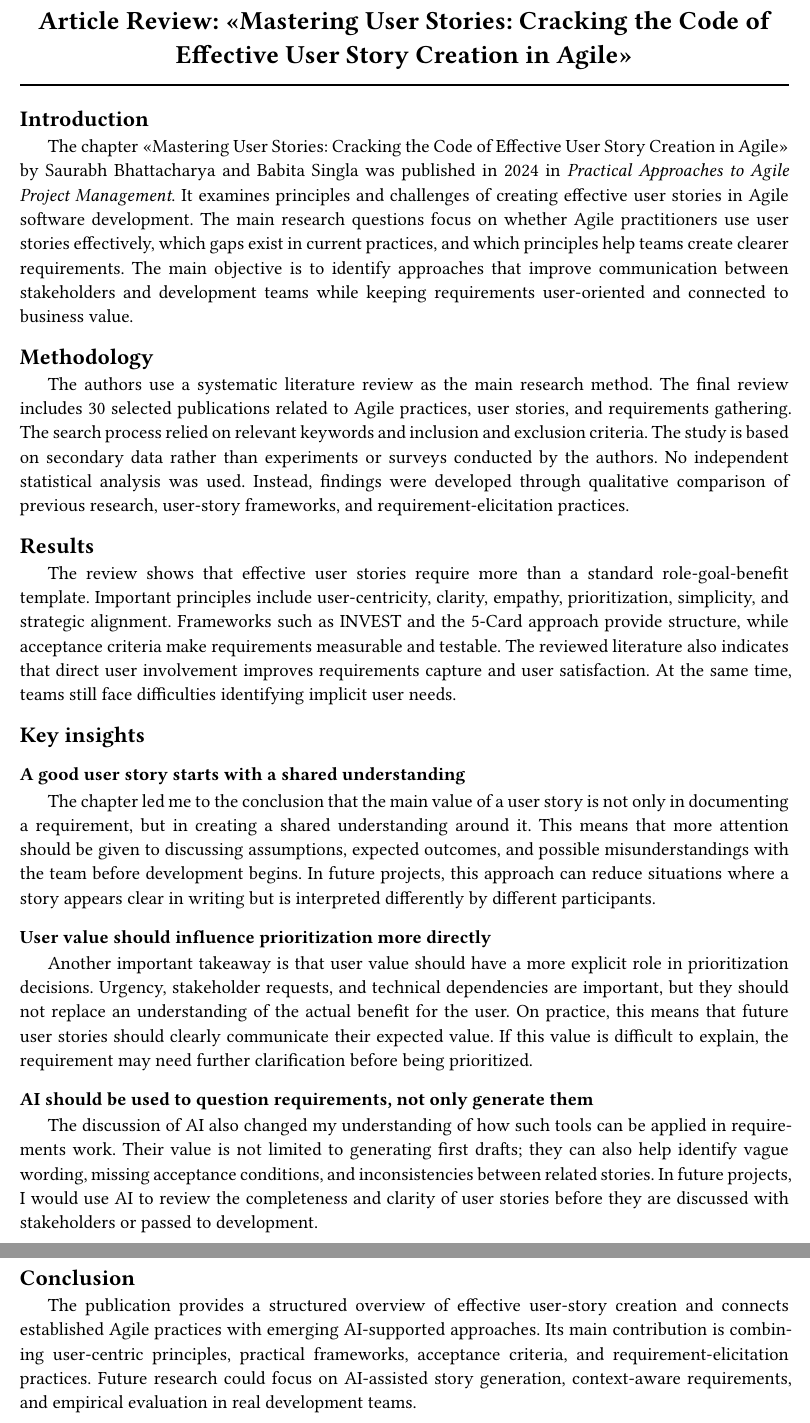
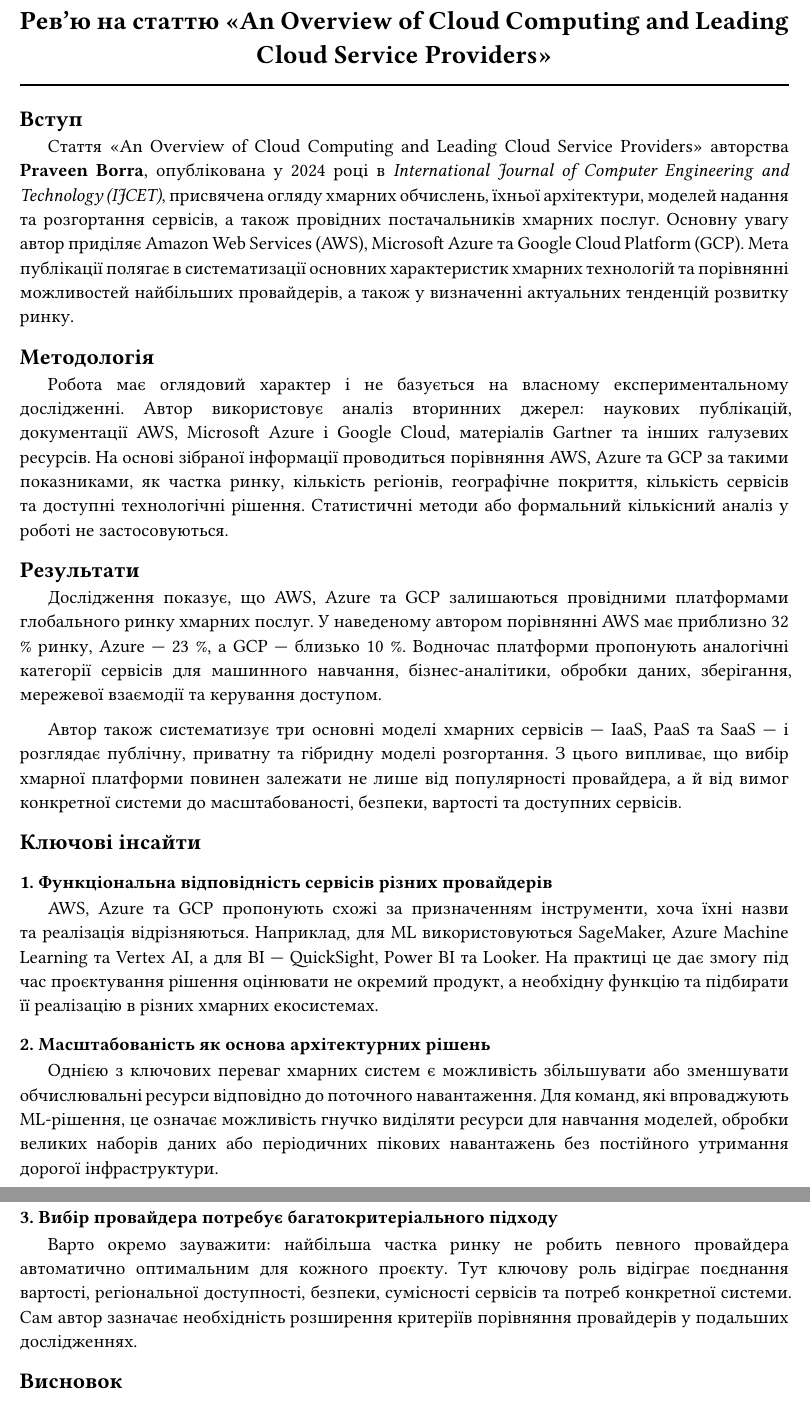
Before and after one commit to rubannn/md-to-pdf, a Typst document (out-typst/input.typ): two parts of pages 1 and 2 of 2, joined at a grey line, cut at the place of the change. Compiled offline with Typst 0.15; a missing font is replaced by an installed copy or a similar font.

Commit message:
update review

```diff
--- a/out-typst/input.typ
+++ b/out-typst/input.typ
@@ -1,40 +1,41 @@
 #import "../style/style.typ": apply-style
         #show: apply-style
         #set document(
-        title: "Article Review: Mastering User Stories: Cracking the Code of Effective User Story Creation in Agile",
+        title: "Рев’ю An Overview of Cloud Computing and Leading Cloud Service Providers",
         author: "Mykola Ruban",
-        description: "Article Review: Mastering User Stories: Cracking the Code of Effective User Story Creation in Agile",
-        keywords: ("typst", "pdf", "review", "user", "stories", "story", "requirements", "agile", "value", "review", "effective", "development", "main"),
+        description: "Рев’ю An Overview of Cloud Computing and Leading Cloud Service Providers",
+        keywords: ("typst", "pdf", "review", "хмарних", "сервісів", "azure", "cloud", "ринку", "провайдерів", "моделей", "розгортання", "рішення", "провайдера"),
         )
-        = Article Review: «Mastering User Stories: Cracking the Code of Effective User Story Creation in Agile»
+        = Рев’ю на статтю «An Overview of Cloud Computing and Leading Cloud Service Providers»
 
-== Introduction
+== Вступ
 
-The chapter «Mastering User Stories: Cracking the Code of Effective User Story Creation in Agile» by Saurabh Bhattacharya and Babita Singla was published in 2024 in _Practical Approaches to Agile Project Management_. It examines principles and challenges of creating effective user stories in Agile software development. The main research questions focus on whether Agile practitioners use user stories effectively, which gaps exist in current practices, and which principles help teams create clearer requirements. The main objective is to identify approaches that improve communication between stakeholders and development teams while keeping requirements user-oriented and connected to business value.
+Стаття «An Overview of Cloud Computing and Leading Cloud Service Providers» авторства *Praveen Borra*, опублікована у 2024 році в _International Journal of Computer Engineering and Technology (IJCET)_, присвячена огляду хмарних обчислень, їхньої архітектури, моделей надання та розгортання сервісів, а також провідних постачальників хмарних послуг. Основну увагу автор приділяє Amazon Web Services (AWS), Microsoft Azure та Google Cloud Platform (GCP). Мета публікації полягає в систематизації основних характеристик хмарних технологій та порівнянні можливостей найбільших провайдерів, а також у визначенні актуальних тенденцій розвитку ринку.
 
-== Methodology
+== Методологія
 
-The authors use a systematic literature review as the main research method. The final review includes 30 selected publications related to Agile practices, user stories, and requirements gathering. The search process relied on relevant keywords and inclusion and exclusion criteria. The study is based on secondary data rather than experiments or surveys conducted by the authors. No independent statistical analysis was used. Instead, findings were developed through qualitative comparison of previous research, user-story frameworks, and requirement-elicitation practices.
+Робота має оглядовий характер і не базується на власному експериментальному дослідженні. Автор використовує аналіз вторинних джерел: наукових публікацій, документації AWS, Microsoft Azure і Google Cloud, матеріалів Gartner та інших галузевих ресурсів.  На основі зібраної інформації проводиться порівняння AWS, Azure та GCP за такими показниками, як частка ринку, кількість регіонів, географічне покриття, кількість сервісів та доступні технологічні рішення. Статистичні методи або формальний кількісний аналіз у роботі не застосовуються.
 
-== Results
+== Результати
 
-The review shows that effective user stories require more than a standard role-goal-benefit template. Important principles include user-centricity, clarity, empathy, prioritization, simplicity, and strategic alignment. Frameworks such as INVEST and the 5-Card approach provide structure, while acceptance criteria make requirements measurable and testable. The reviewed literature also indicates that direct user involvement improves requirements capture and user satisfaction. At the same time, teams still face difficulties identifying implicit user needs.
+Дослідження показує, що AWS, Azure та GCP залишаються провідними платформами глобального ринку хмарних послуг. У наведеному автором порівнянні AWS має приблизно 32 % ринку, Azure — 23 %, а GCP — близько 10 %.  Водночас платформи пропонують аналогічні категорії сервісів для машинного навчання, бізнес-аналітики, обробки даних, зберігання, мережевої взаємодії та керування доступом.
 
-== Key insights
+Автор також систематизує три основні моделі хмарних сервісів — IaaS, PaaS та SaaS — і розглядає публічну, приватну та гібридну моделі розгортання.   З цього випливає, що вибір хмарної платформи повинен залежати не лише від популярності провайдера, а й від вимог конкретної системи до масштабованості, безпеки, вартості та доступних сервісів.
 
-=== A good user story starts with a shared understanding
+== Ключові інсайти
 
-The chapter led me to the conclusion that the main value of a user story is not only in documenting a requirement, but in creating a shared understanding around it. This means that more attention should be given to discussing assumptions, expected outcomes, and possible misunderstandings with the team before development begins. In future projects, this approach can reduce situations where a story appears clear in writing but is interpreted differently by different participants.
+=== 1. Функціональна відповідність сервісів різних провайдерів
 
-=== User value should influence prioritization more directly
+AWS, Azure та GCP пропонують схожі за призначенням інструменти, хоча їхні назви та реалізація відрізняються. Наприклад, для ML використовуються SageMaker, Azure Machine Learning та Vertex AI, а для BI — QuickSight, Power BI та Looker.  На практиці це дає змогу під час проєктування рішення оцінювати не окремий продукт, а необхідну функцію та підбирати її реалізацію в різних хмарних екосистемах.
 
-Another important takeaway is that user value should have a more explicit role in prioritization decisions. Urgency, stakeholder requests, and technical dependencies are important, but they should not replace an understanding of the actual benefit for the user. On practice, this means that future user stories should clearly communicate their expected value. If this value is difficult to explain, the requirement may need further clarification before being prioritized.
+=== 2. Масштабованість як основа архітектурних рішень
 
-=== AI should be used to question requirements, not only generate them
+Однією з ключових переваг хмарних систем є можливість збільшувати або зменшувати обчислювальні ресурси відповідно до поточного навантаження.  Для команд, які впроваджують ML-рішення, це означає можливість гнучко виділяти ресурси для навчання моделей, обробки великих наборів даних або періодичних пікових навантажень без постійного утримання дорогої інфраструктури.
 
-The discussion of AI also changed my understanding of how such tools can be applied in requirements work. Their value is not limited to generating first drafts; they can also help identify vague wording, missing acceptance conditions, and inconsistencies between related stories. In future projects, I would use AI to review the completeness and clarity of user stories before they are discussed with stakeholders or passed to development.
+=== 3. Вибір провайдера потребує багатокритеріального підходу
 
+Варто окремо зауважити: найбільша частка ринку не робить певного провайдера автоматично оптимальним для кожного проєкту. Тут ключову роль відіграє поєднання вартості, регіональної доступності, безпеки, сумісності сервісів та потреб конкретної системи. Сам автор зазначає необхідність розширення критеріїв порівняння провайдерів у подальших дослідженнях.
 
-== Conclusion
+== Висновок
 
-The publication provides a structured overview of effective user-story creation and connects established Agile practices with emerging AI-supported approaches. Its main contribution is combining user-centric principles, practical frameworks, acceptance criteria, and requirement-elicitation practices. Future research could focus on AI-assisted story generation, context-aware requirements, and empirical evaluation in real development teams.
+Стаття формує комплексне базове уявлення про сучасні хмарні обчислення та систематизує особливості AWS, Azure і GCP. Її основний внесок полягає у поєднанні опису архітектури, моделей сервісів і розгортання з практичним порівнянням провідних платформ. Не менш важливим є той факт, що автор визначає подальший напрям досліджень — розширення критеріїв оцінювання та включення інших хмарних провайдерів.
```
Also changed, not shown: in/input-15.md (added, +32 -0 lines), in/input.md (+17 -16 lines).
